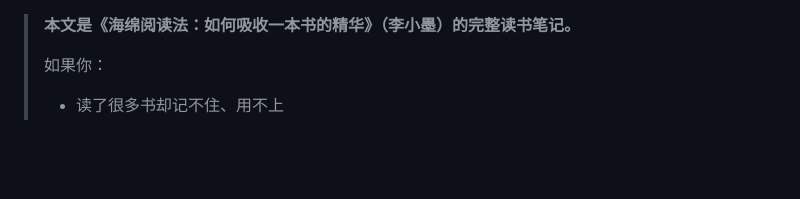
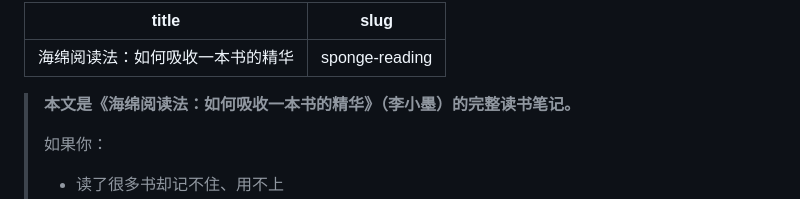
Before and after one commit to Alina-pdfy/reading-notes, a Markdown page: content/《海绵阅读法：如何吸收一本书的精华》读书笔记.md, the part around the change. GitHub-like rendering; blank space fills up the shorter version.

Commit message:
Update sponge-reading.md

```diff
--- a/content/《海绵阅读法：如何吸收一本书的精华》读书笔记.md
+++ b/content/《海绵阅读法：如何吸收一本书的精华》读书笔记.md
@@ -1,3 +1,7 @@
+---
+title: "海绵阅读法：如何吸收一本书的精华"
+slug: "sponge-reading"
+---
 
 > **本文是《海绵阅读法：如何吸收一本书的精华》（李小墨）的完整读书笔记。**
 >
```
